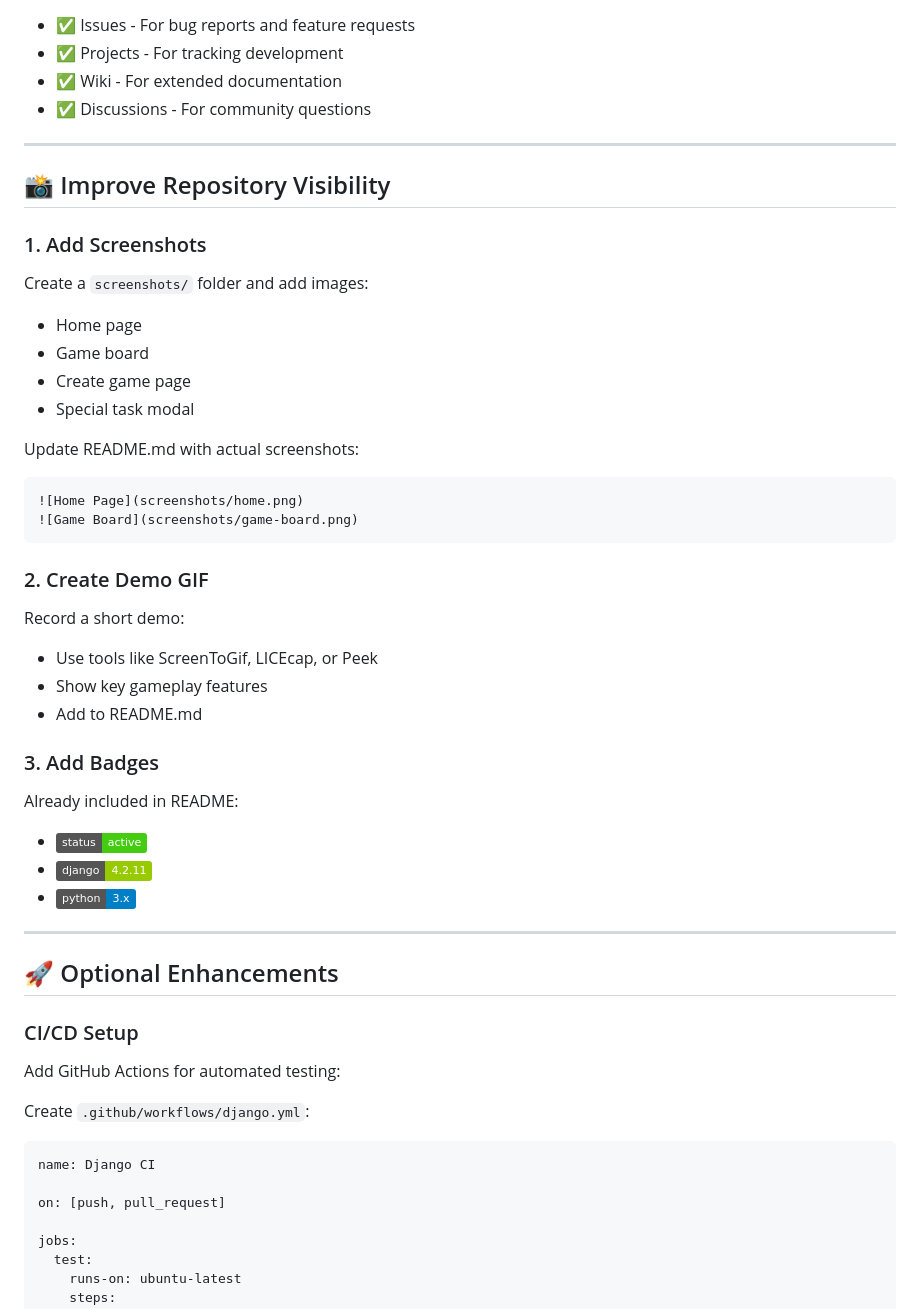
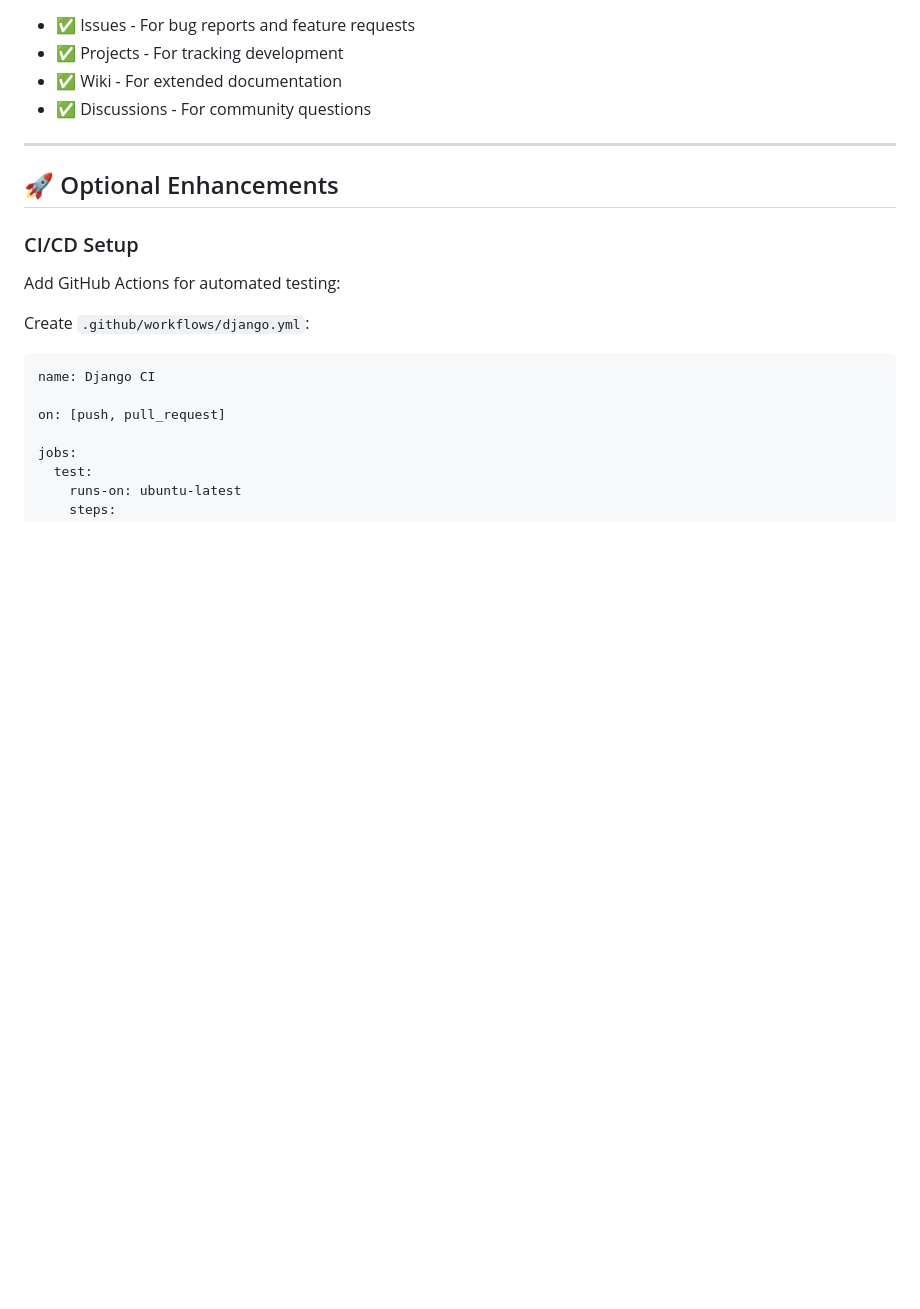
Before and after one commit to dobbygotcheva/mensch-aergere-dich-nicht, a Markdown page: GITHUB_READY.md, the part around the change printed below. Drawn GitHub-style; badges without logos; blank space fills up the shorter version.

````diff
--- a/GITHUB_READY.md
+++ b/GITHUB_READY.md
@@ -150,35 +150,6 @@ After deployment, add your live URL to repository settings
 
 ---
 
-## 📸 Improve Repository Visibility
-
-### 1. Add Screenshots
-Create a `screenshots/` folder and add images:
-- Home page
-- Game board
-- Create game page
-- Special task modal
-
-Update README.md with actual screenshots:
-```markdown
-![Home Page](screenshots/home.png)
-![Game Board](screenshots/game-board.png)
-```
-
-### 2. Create Demo GIF
-Record a short demo:
-- Use tools like ScreenToGif, LICEcap, or Peek
-- Show key gameplay features
-- Add to README.md
-
-### 3. Add Badges
-Already included in README:
-- ![Status](https://img.shields.io/badge/status-active-success.svg)
-- ![Django](https://img.shields.io/badge/django-4.2.11-green.svg)
-- ![Python](https://img.shields.io/badge/python-3.x-blue.svg)
-
----
-
 ## 🚀 Optional Enhancements
 
 ### CI/CD Setup
````
Also changed, not shown: other parts of GITHUB_READY.md (+0 -53 lines).
